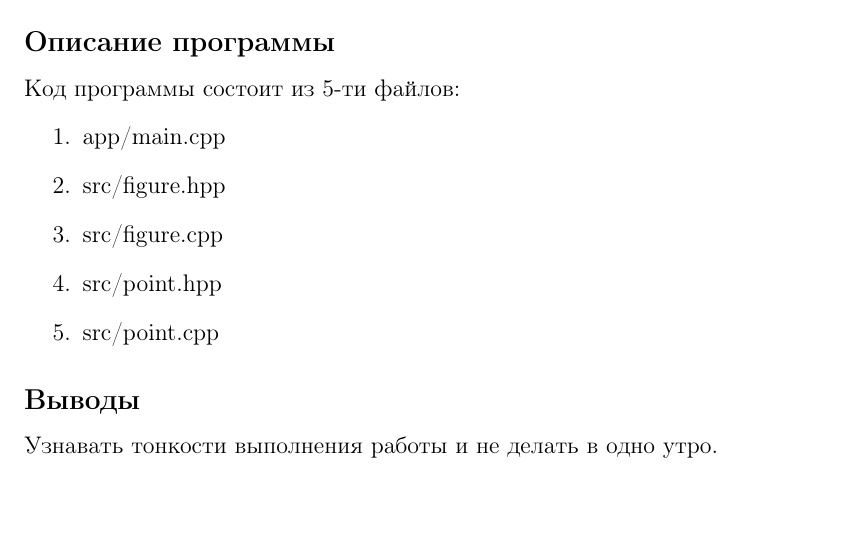
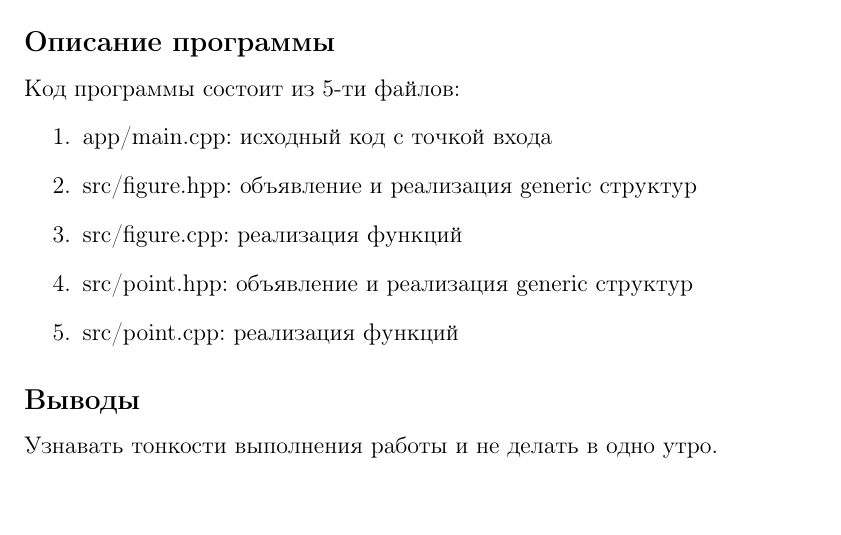
Before and after one commit to DeadBlasoul/oop_exercise_03, a LaTeX document (report.tex): part of page 2 of 5, cut so that both start at the same text. Compiled offline with pdfLaTeX.

Commit message:
Report changed

```diff
--- a/report.tex
+++ b/report.tex
@@ -45,11 +45,11 @@ I семестр, 2019/20 уч. год}
 
 Код программы состоит из 5-ти файлов:
 \begin{enumerate}
-\item app/main.cpp
-\item src/figure.hpp
-\item src/figure.cpp
-\item src/point.hpp
-\item src/point.cpp
+\item app/main.cpp: исходный код с точкой входа
+\item src/figure.hpp: объявление и реализация generic структур
+\item src/figure.cpp: реализация функций
+\item src/point.hpp: объявление и реализация generic структур
+\item src/point.cpp: реализация функций
 \end{enumerate}
 
 \subsection*{Выводы}
```
Also changed, not shown: report.pdf, 9 other files.
